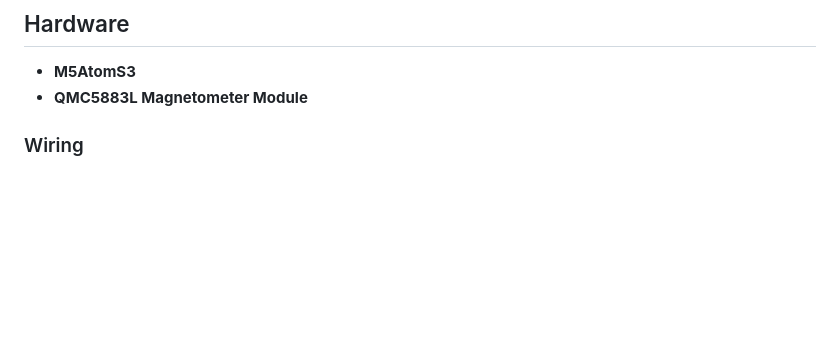
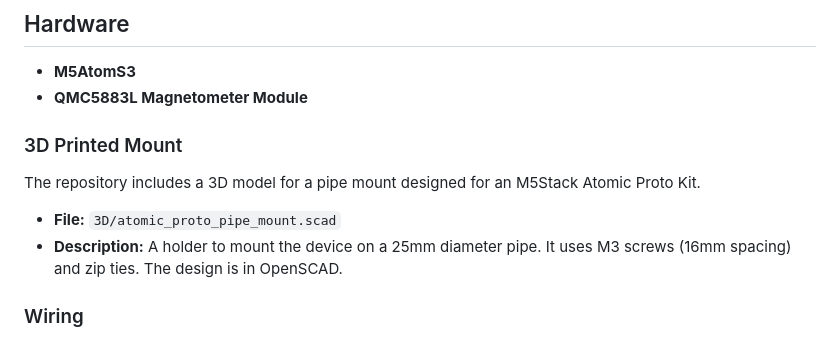
Before and after one commit to ok1cdj/M5AtomS3-compass, a Markdown page: README.md, the part around the change. Drawn GitHub-style; blank space fills up the shorter version.

Commit message:
docs: Přidej popis 3D tištěného držáku na trubku
Co-authored-by: aider (gemini/gemini-2.5-pro) <aider@aider.chat>

```diff
--- a/README.md
+++ b/README.md
@@ -14,6 +14,13 @@ A digital compass project for the M5AtomS3 using a QMC5883L magnetometer sensor.
 
 - **M5AtomS3**
 - **QMC5883L Magnetometer Module**
+
+### 3D Printed Mount
+
+The repository includes a 3D model for a pipe mount designed for an M5Stack Atomic Proto Kit.
+
+- **File:** `3D/atomic_proto_pipe_mount.scad`
+- **Description:** A holder to mount the device on a 25mm diameter pipe. It uses M3 screws (16mm spacing) and zip ties. The design is in OpenSCAD.
 
 ### Wiring
 
```
